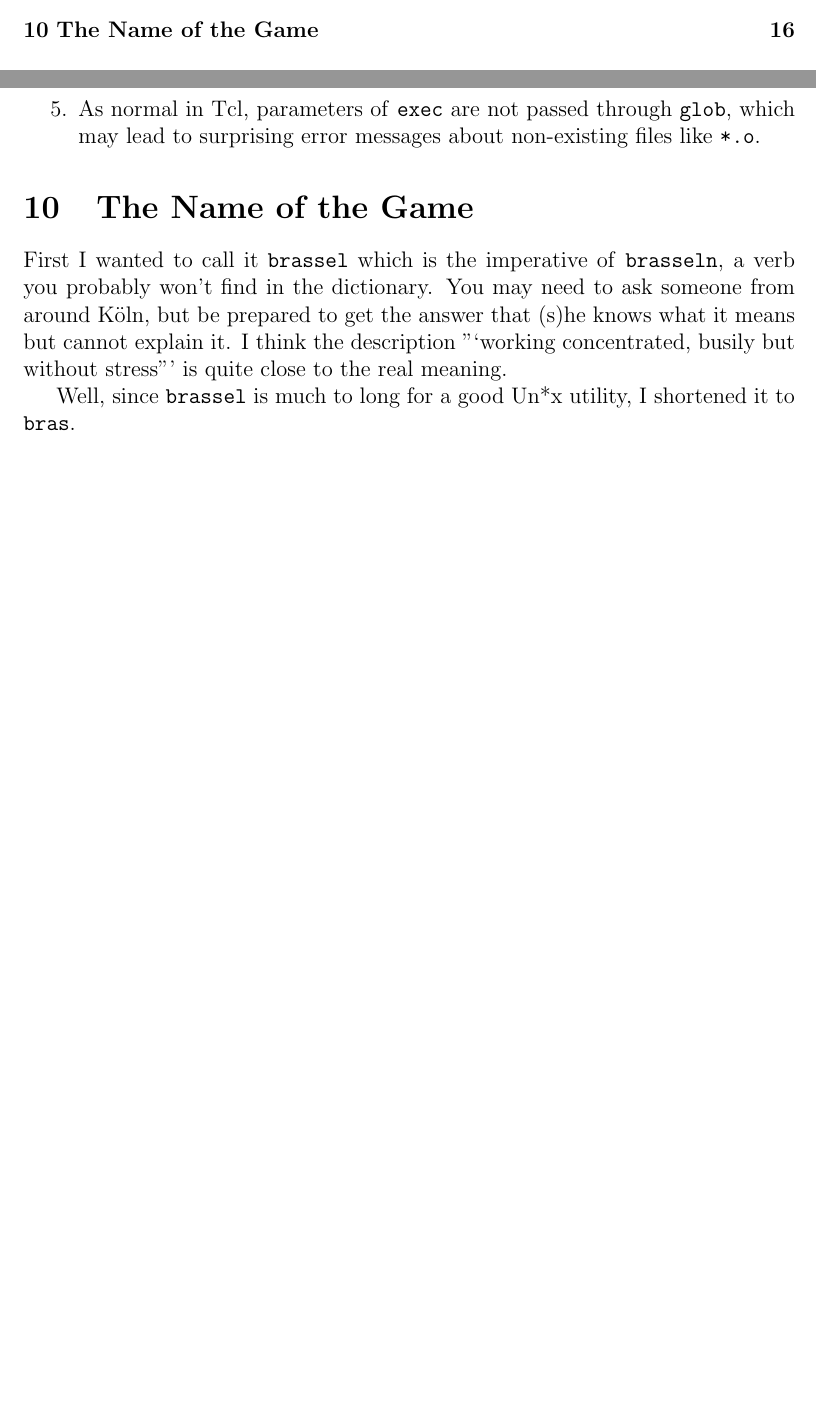
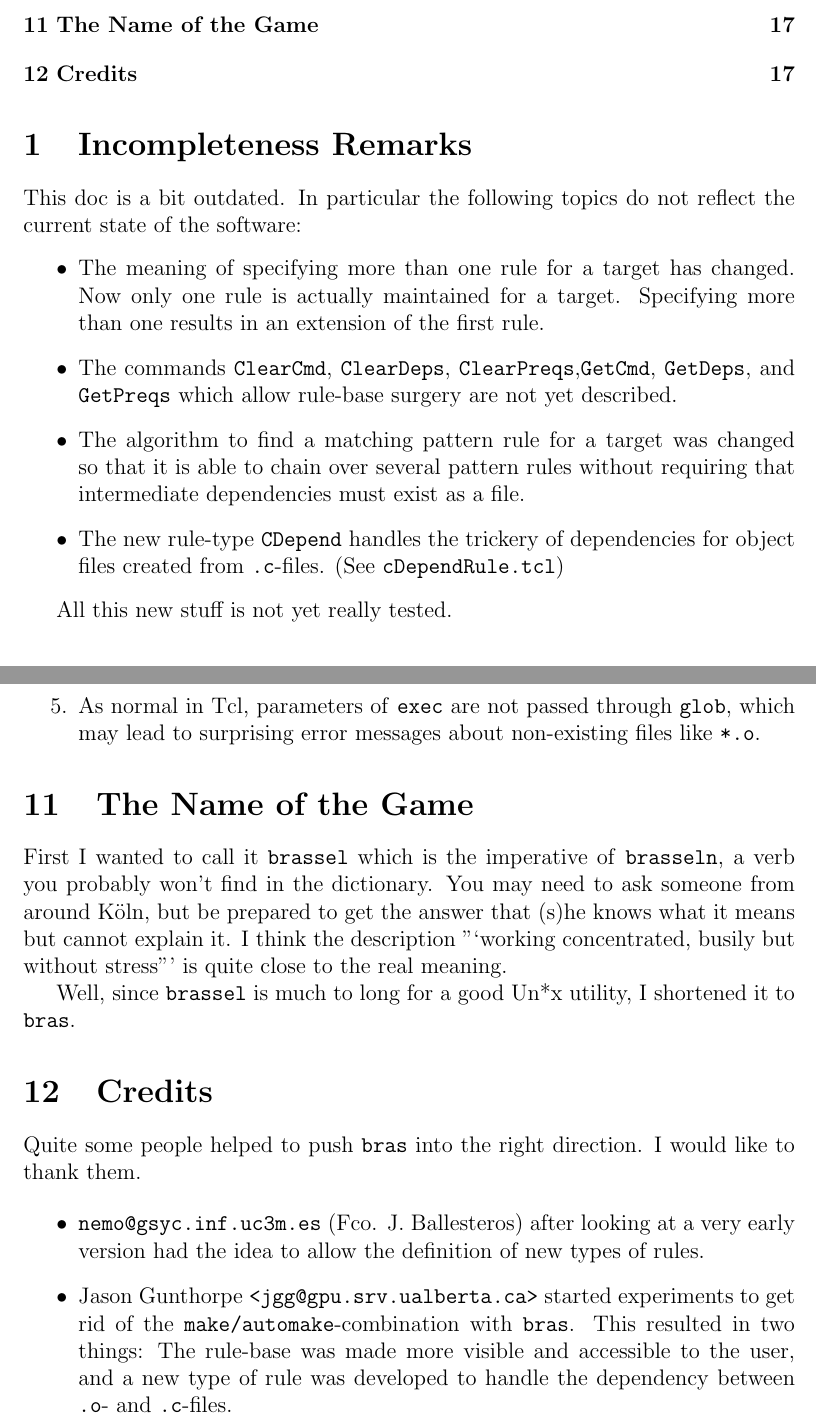
Before and after one commit to BackupTheBerlios/bras, a LaTeX document (bras/doc/bras.tex): two parts of pages 1 and 16 of 16 before the commit and two parts of pages 2 and 17 of 17 after it, joined at a grey line, cut so that both start at the same text, the shorter picture padded with empty space. Compiled offline with pdfLaTeX.

```diff
--- a/bras/doc/bras.tex
+++ b/bras/doc/bras.tex
@@ -28,6 +28,26 @@
 \maketitle
 \tableofcontents
 
+\section{Incompleteness Remarks}
+This doc is a bit outdated. In particular the following topics do not
+reflect the current state of the software:
+\begin{itemize}
+\item The meaning of specifying more than one rule for a target has
+changed. Now only one rule is actually maintained for a
+target. Specifying more than one results in an extension of the first
+rule.
+\item The commands \texttt{ClearCmd}, \texttt{ClearDeps},
+\texttt{ClearPreqs},\texttt{GetCmd}, \texttt{GetDeps}, and
+\texttt{GetPreqs} which allow rule-base surgery are not yet described.
+\item The algorithm to find a matching pattern rule for a target was
+changed so that it is able to chain over several pattern rules without
+requiring that intermediate dependencies must exist as a file.
+\item The new rule-type \texttt{CDepend} handles the trickery of
+dependencies for object files created from \texttt{.c}-files. (See
+\texttt{cDependRule.tcl})
+\end{itemize}
+
+All this new stuff is not yet really tested.
 %%%%%%%%%%%%%%%%%%%%%%%%%%%%%%%%%%%%%%%%%%%%%%%%%%%%%%%%%%%%%%%%%%%%%%%%
 \section{Why That?}
 If you ever used \texttt{make}, you may have noticed that it has a few
@@ -919,4 +944,25 @@
 Well, since \texttt{brassel} is much to long for a good
 Un*x utility, I shortened it to \bras.
 
+%%%%%%%%%%%%%%%%%%%%%%%%%%%%%%%%%%%%%%%%%%%%%%%%%%%%%%%%%%%%%%%%%%%%%%%%
+\section{Credits}
+
+Quite some people helped to push \bras{} into the right direction. I
+would like to thank them.
+
+\begin{itemize}
+\item \texttt{nemo@gsyc.inf.uc3m.es} (Fco. J. Ballesteros) after
+looking at a very early version had the
+idea to allow the definition of new types of rules.
+
+\item Jason Gunthorpe \texttt{<jgg@gpu.srv.ualberta.ca>} started
+experiments to get rid of the \texttt{make/automake}-combination with
+\bras{}. This resulted in two things: The rule-base was made more
+visible and accessible to the user, and a new type of rule was
+developed to handle the dependency between \texttt{.o}- and
+\texttt{.c}-files.
+\end{itemize}
+
+
+
 \end{document}
```
Also changed, not shown: bras/doc/bras.tex (7 more changed lines).
